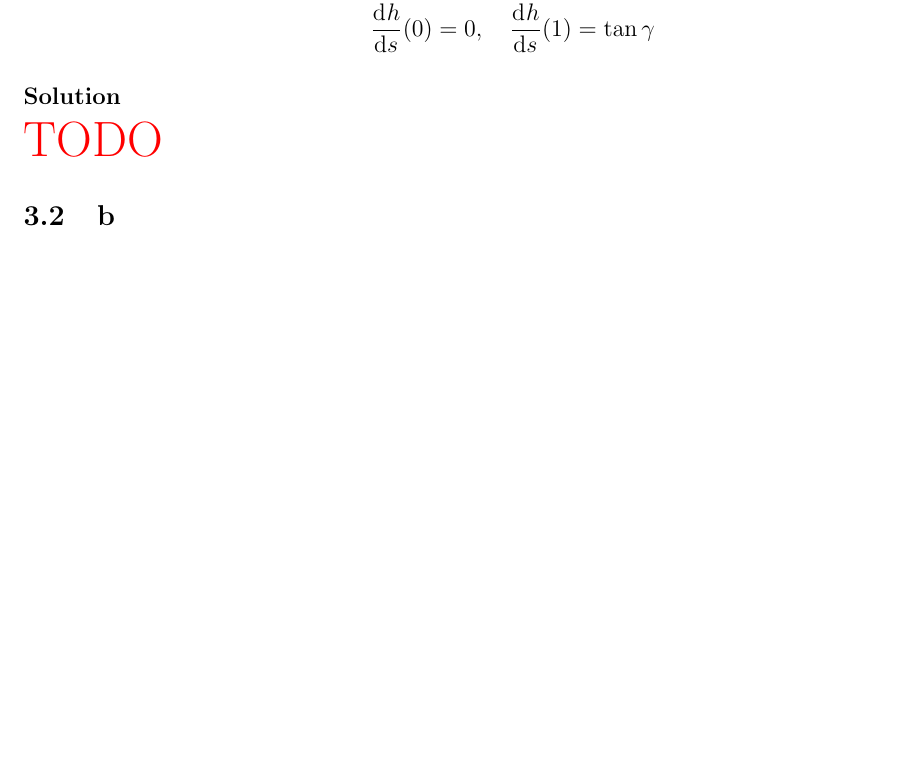
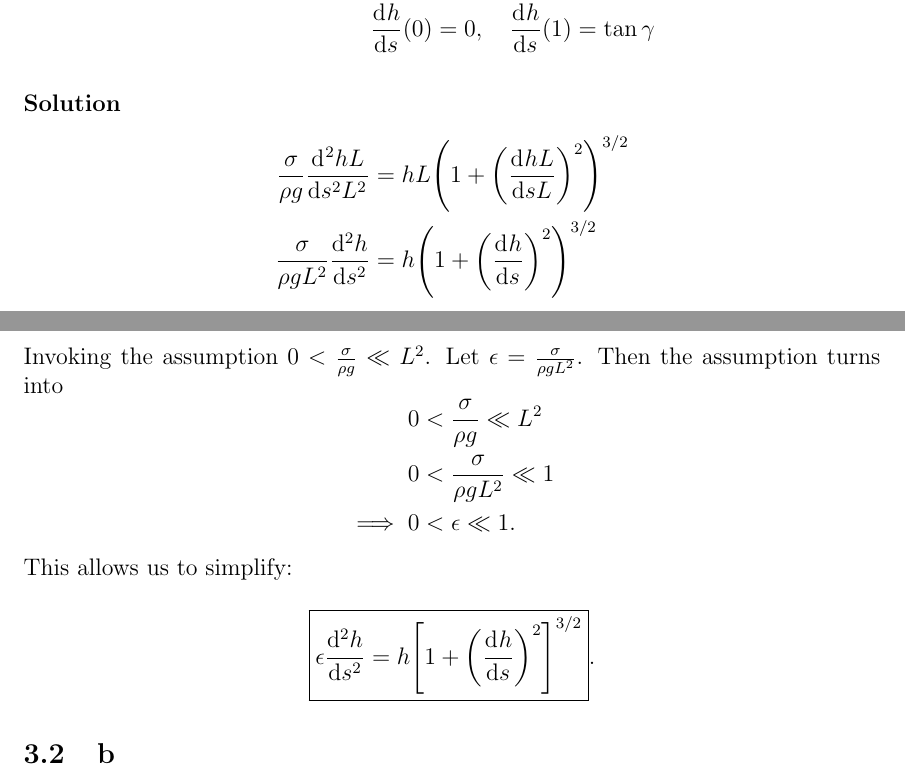
Before and after one commit to hershal/m374m, a LaTeX problem sheet (homeworks/hw9/hw9.tex): part of page 9 of 11 before the commit and two parts of pages 9 and 10 of 12 after it, the two joined at a grey line, cut so that both start at the same text, the shorter picture padded with empty space. Compiled offline with pdfLaTeX; a LaTeX package or settings file that is missing is left out.

Commit message:
minilab.b: finished

```diff
--- a/homeworks/hw9/hw9.tex
+++ b/homeworks/hw9/hw9.tex
@@ -248,7 +248,25 @@ appropriate parameter $0<\epsilon\ll1$.
   \end{aligned}
 \end{equation}
 \subsubsection*{Solution}
-\todo{}
+\begin{equation*}
+  \begin{aligned}
+    \frac{\sigma}{\rho g}\od{^2hL}{s^2L^2} &= hL{\left( 1+{\left( \od{hL}{sL} \right)}^2 \right)}^{3/2} \\
+    \frac{\sigma}{\rho g L^2}\od[2]{h}{s} &= h{\left( 1+{\left( \od{h}{s} \right)}^2 \right)}^{3/2} \\
+  \end{aligned}
+\end{equation*}
+Invoking the assumption $0<\frac{\sigma}{\rho g}\ll L^2$. Let
+$\epsilon=\frac{\sigma}{\rho g L^2}$. Then the assumption turns into
+\begin{equation*}
+  \begin{aligned}
+    0 &< \frac{\sigma}{\rho g}\ll L^2 \\
+    0 &< \frac{\sigma}{\rho g L^2}\ll 1 \\
+    \implies 0 &< \epsilon\ll 1. \\
+  \end{aligned}
+\end{equation*}
+This allows us to simplify:
+\begin{equation*}
+  \boxed{\epsilon\od[2]{h}{s} = h{\left[ 1 + {\left( \od{h}{s} \right)}^2 \right]}^{3/2}}.
+\end{equation*}
 
 \subsection{b}
 \label{sec:minilab-part-b}
```
